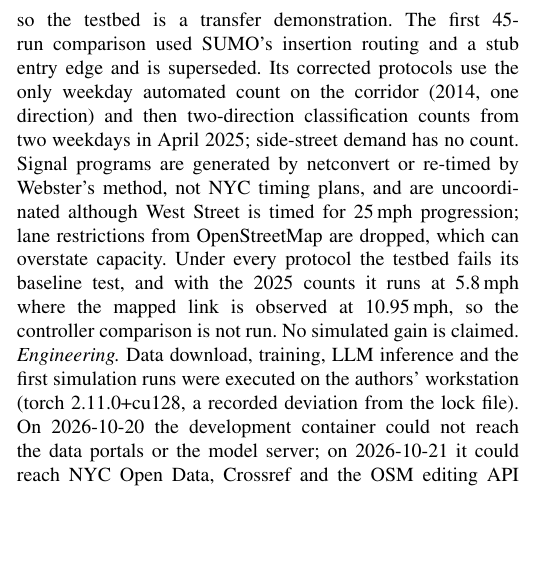
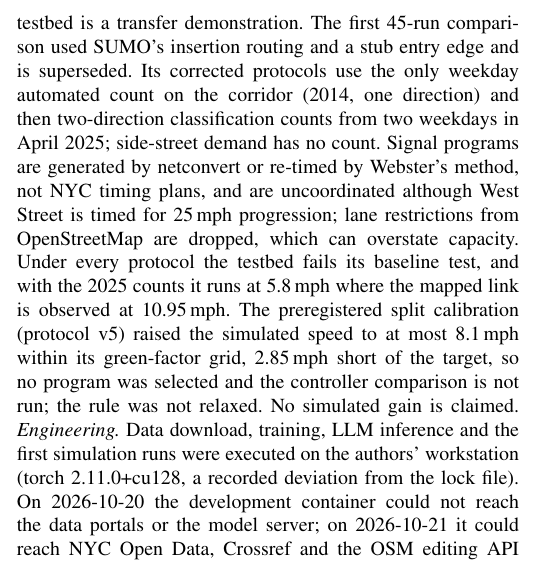
Before and after one commit to sricharansk/Major-Project, a LaTeX paper (paper/main.tex, which reads paper/sections/limitations_body.tex): part of one column of page 11 of 12, cut so that both start at the same text, the shorter picture padded with empty space. Compiled offline with pdfLaTeX.

Commit message:
Paper: limitations and future work state that split calibration v5 reached 8.1 of 10.95 mph
Co-Authored-By: Claude Fable 5.1 <noreply@anthropic.com>
Claude-Session: https://claude.ai/code/session_01TvVDxpKGsTavsxwGgt9Z7v

```diff
--- a/paper/sections/limitations_body.tex
+++ b/paper/sections/limitations_body.tex
@@ -38,7 +38,9 @@ corridor (2014, one direction) and then two-direction classification counts from
 demand has no count. Signal programs are generated by netconvert or re-timed by Webster's method, not NYC timing plans,
 and are uncoordinated although West Street is timed for 25\,mph progression; lane restrictions from OpenStreetMap are
 dropped, which can overstate capacity. Under every protocol the testbed fails its baseline test, and with the 2025
-counts it runs at 5.8\,mph where the mapped link is observed at 10.95\,mph, so the controller comparison is not run. No simulated gain is claimed.
+counts it runs at 5.8\,mph where the mapped link is observed at 10.95\,mph. The preregistered split calibration (protocol v5)
+raised the simulated speed to at most 8.1\,mph within its green-factor grid, 2.85\,mph short of the target, so no program was
+selected and the controller comparison is not run; the rule was not relaxed. No simulated gain is claimed.
 \textit{Engineering.} Data download, training, LLM inference and the first simulation runs were executed on the
 authors' workstation (torch 2.11.0+cu128, a recorded deviation from the lock file). On 2026-10-20 the development
 container could not reach the data portals or the model server; on 2026-10-21 it could reach NYC Open Data, Crossref
```
Also changed, not shown: paper/sections/conclusion_body.tex (+4 -3 lines), paper/main.pdf.
